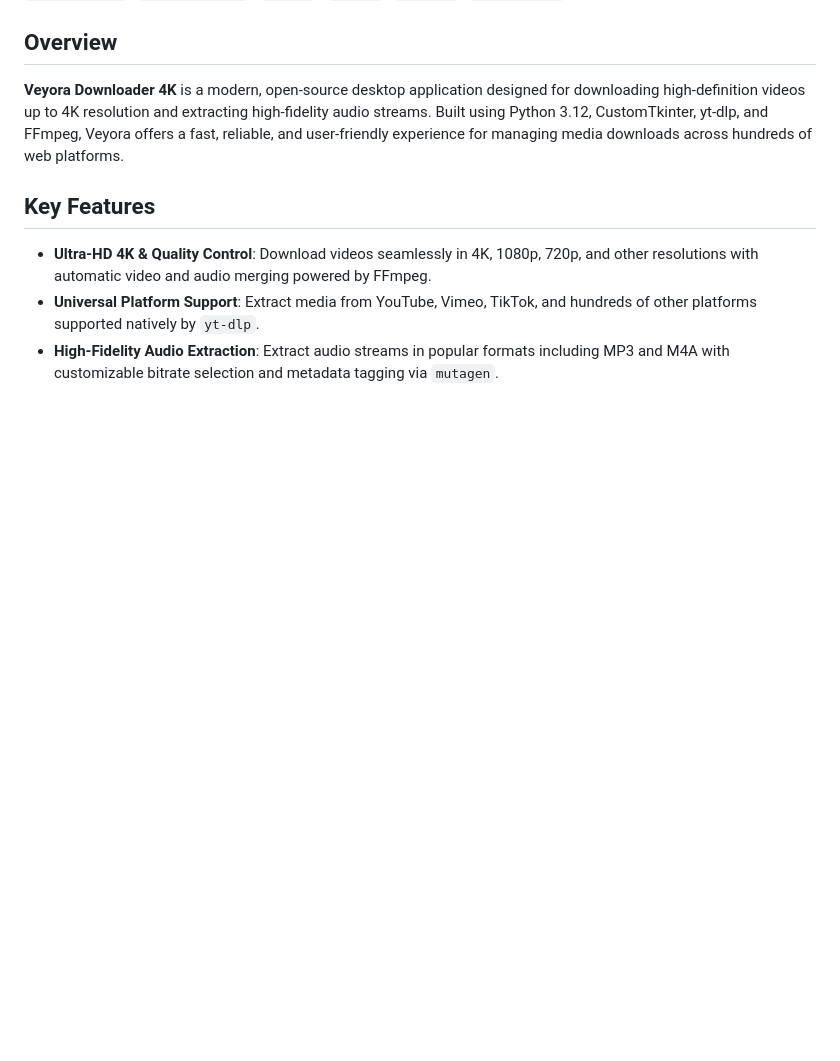
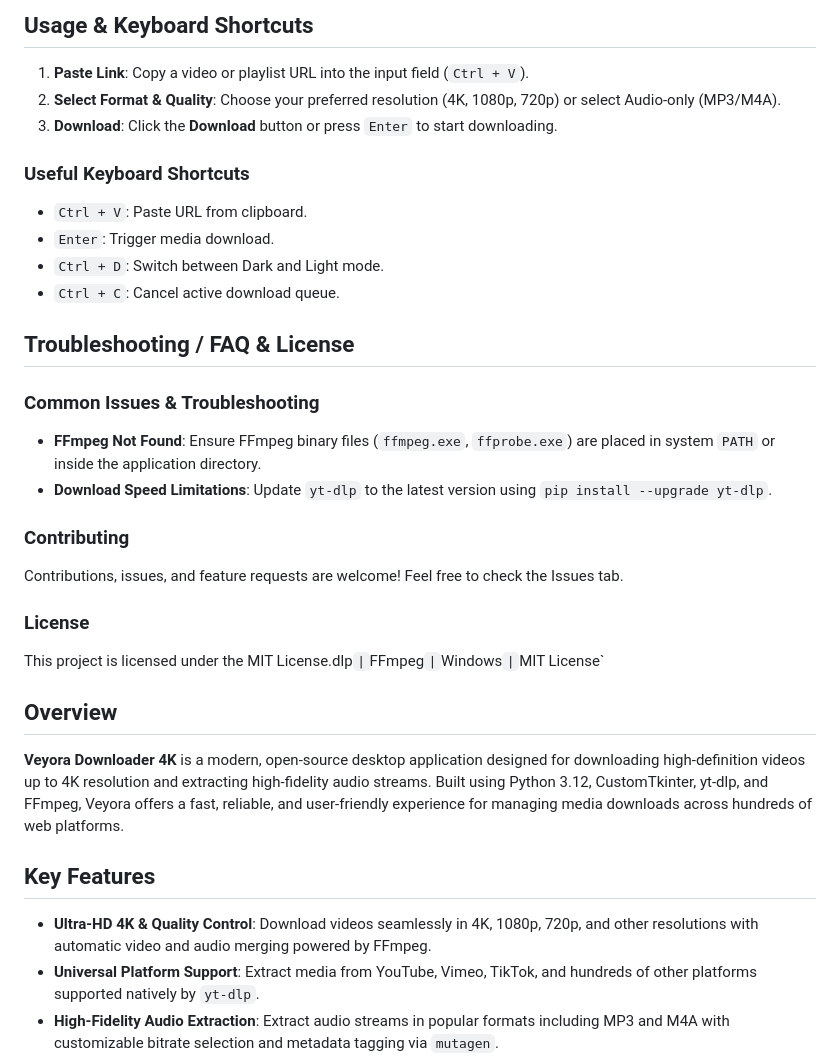
Before and after one commit to ahmadabusawwa/Veyora-Downloader-4K, a Markdown page: README.md, the part around one of its changes. Rendered like a GitHub page; blank space fills up the shorter version.

Commit message:
Enhance README with project details and installation guide
Added project overview, key features, tech stack, and installation instructions to README.

```diff
--- a/README.md
+++ b/README.md
@@ -7,3 +54,25 @@
+## Usage & Keyboard Shortcuts
+1. **Paste Link**: Copy a video or playlist URL into the input field (`Ctrl + V`).
+2. **Select Format & Quality**: Choose your preferred resolution (4K, 1080p, 720p) or select Audio-only (MP3/M4A).
+3. **Download**: Click the **Download** button or press `Enter` to start downloading.
+
+### Useful Keyboard Shortcuts
+- `Ctrl + V`: Paste URL from clipboard.
+- `Enter`: Trigger media download.
+- `Ctrl + D`: Switch between Dark and Light mode.
+- `Ctrl + C`: Cancel active download queue.
+
+## Troubleshooting / FAQ & License
+
+### Common Issues & Troubleshooting
+- **FFmpeg Not Found**: Ensure FFmpeg binary files (`ffmpeg.exe`, `ffprobe.exe`) are placed in system `PATH` or inside the application directory.
+- **Download Speed Limitations**: Update `yt-dlp` to the latest version using `pip install --upgrade yt-dlp`.
+
+### Contributing
+Contributions, issues, and feature requests are welcome! Feel free to check the Issues tab.
+
+### License
+This project is licensed under the MIT License.dlp` | `FFmpeg` | `Windows` | `MIT License`
 
 ## Overview
 **Veyora Downloader 4K** is a modern, open-source desktop application designed for downloading high-definition videos up to 4K resolution and extracting high-fidelity audio streams. Built using Python 3.12, CustomTkinter, yt-dlp, and FFmpeg, Veyora offers a fast, reliable, and user-friendly experience for managing media downloads across hundreds of web platforms.
```
Also changed, not shown: other parts of README.md (+50 -3 lines).
